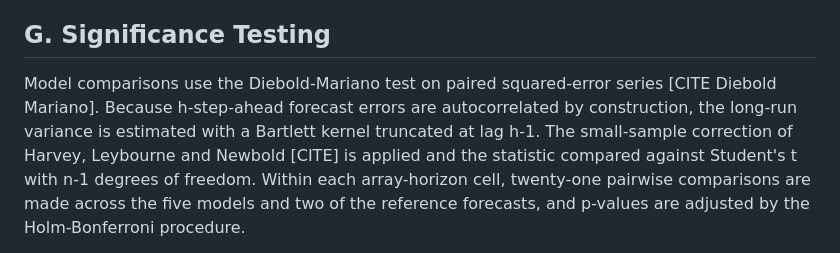
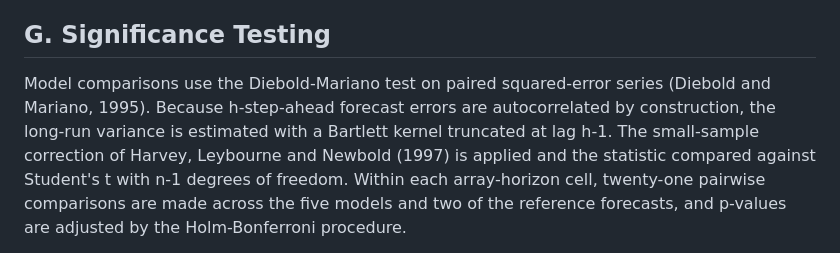
Before and after one commit to ray-2077/pv-forecast-bench, a Markdown page: paper/draft/04_methodology.md, the part around the change. Drawn GitHub-style.

```diff
--- a/paper/draft/04_methodology.md
+++ b/paper/draft/04_methodology.md
@@ -230,10 +230,10 @@ we endorse.
 ## G. Significance Testing
 
 Model comparisons use the Diebold-Mariano test on paired squared-error
-series [CITE Diebold Mariano]. Because h-step-ahead forecast errors are
+series (Diebold and Mariano, 1995). Because h-step-ahead forecast errors are
 autocorrelated by construction, the long-run variance is estimated with
 a Bartlett kernel truncated at lag h-1. The small-sample correction of
-Harvey, Leybourne and Newbold [CITE] is applied and the statistic
+Harvey, Leybourne and Newbold (1997) is applied and the statistic
 compared against Student's t with n-1 degrees of freedom. Within each
 array-horizon cell, twenty-one pairwise comparisons are made across the
 five models and two of the reference forecasts, and p-values are
```
Also changed, not shown: paper/draft/03_data.md (+2 -2 lines).
